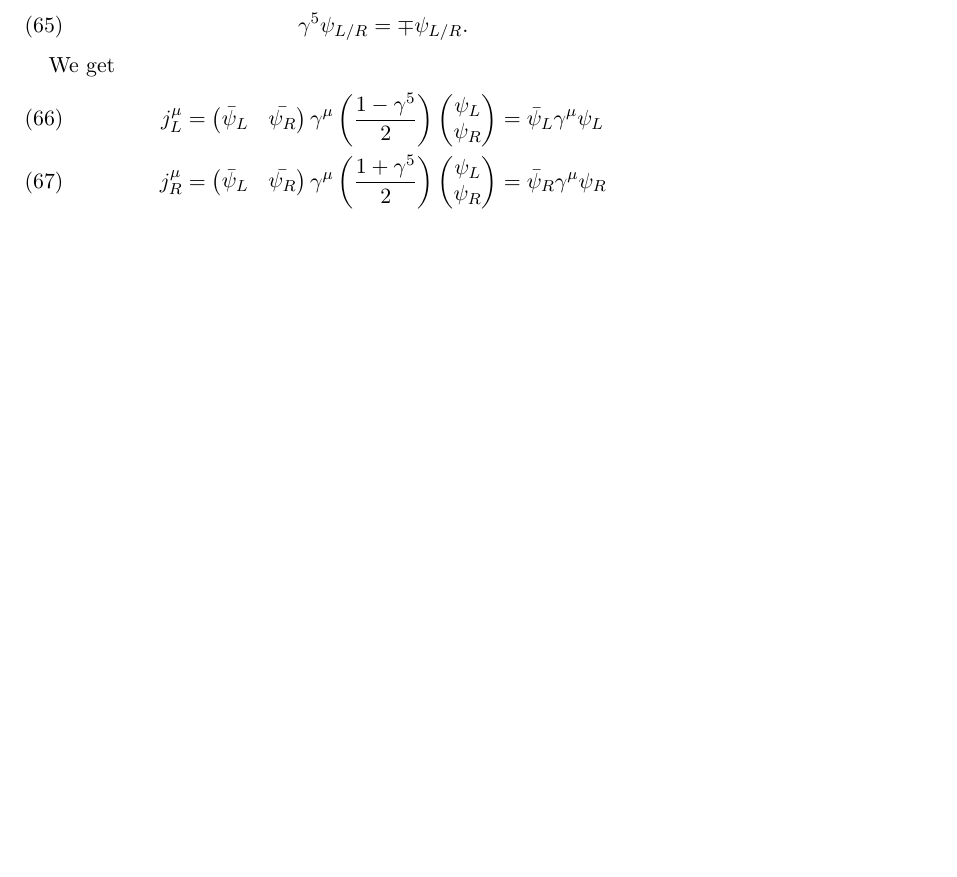
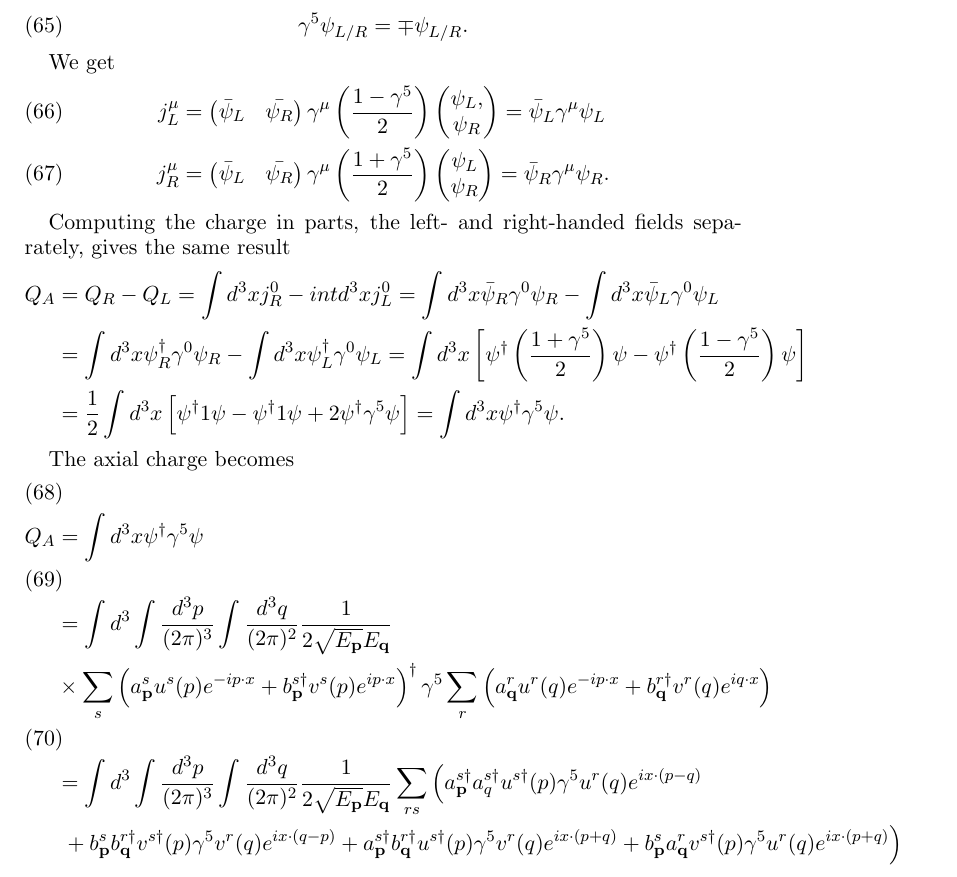
Before and after one commit to gregwinther/FYS4170, a LaTeX paper (Midterm/fys4170mt.tex): part of page 7 of 9 before the commit and part of page 7 of 10 after it, cut so that both start at the same text, the shorter picture padded with empty space. Compiled offline with pdfLaTeX.

Commit message:
Some more work on 4

```diff
--- a/Midterm/fys4170mt.tex
+++ b/Midterm/fys4170mt.tex
@@ -353,9 +353,31 @@ j_R^\mu &= \begin{pmatrix}
 \begin{pmatrix}
 \psi_L \\
 \psi_R
-\end{pmatrix} = \bar{\psi}_R \gamma^\mu \psi_R
+\end{pmatrix} = \bar{\psi}_R \gamma^\mu \psi_R.
 \end{align}
 
+Computing the charge in parts, the left- and right-handed fields separately, gives the same result
+\begin{align*}
+Q_A &= Q_R - Q_L = \int d^3x j_R^0 - int d^3x j_L^0 = \int d^3x \bar{\psi}_R\gamma^0\psi_R - \int d^3x \bar{\psi}_L\gamma^0\psi_L \\
+	&= \int d^3x \psi^\dagger_R\gamma^0\psi_R - \int d^3x \psi^\dagger_L\gamma^0\psi_L
+	  = \int d^3x \left[\psi^\dagger\left(\frac{1 + \gamma^5}{2} \right) \psi - \psi^\dagger\left(\frac{1 - \gamma^5}{2} \right) \psi  \right] \\
+	&= \frac{1}{2} \int d^3x \left[\psi^\dagger 1 \psi - \psi^\dagger 1 \psi + 2\psi^\dagger \gamma^5 \psi \right]
+	   = \int d^3x \psi^\dagger \gamma^5 \psi.
+\end{align*}
+
+The axial charge becomes
+\begin{align}
+Q_A 	&= \int d^3x \psi^\dagger \gamma^5 \psi \\
+ 		&= \int d^3 \int \frac{d^3p}{(2\pi)^3} \int \frac{d^3q}{(2\pi)^2} \frac{1}{2\sqrt{E_{\vb{p}}} E_{\vb{q}}} \\
+ 		 &\times \sum_s \left(a_{\vb{p}}^su^s(p)e^{-ip\cdot x} + b_{\vb{p}}^{s\dagger}v^s(p) e^{ip\cdot x}\right)^\dagger
+ 		 \gamma^5
+ 		 			 \sum_r\left(a_{\vb{q}}^r u^r(q) e^{-ip\cdot x} + b_{\vb{q}}^{r\dagger}v^r(q)e^{iq\cdot x} \right) \nonumber \\
+ 		&= \int d^3 \int \frac{d^3p}{(2\pi)^3} \int \frac{d^3q}{(2\pi)^2} \frac{1}{2\sqrt{E_{\vb{p}}} E_{\vb{q}}}
+ 		\sum_{rs} \Big( a_{\vb{p}}^{s\dagger}a_{q}^{s\dagger} u^{s\dagger}(p) \gamma^5 u^r(q) e^{ix\cdot (p-q)}\\
+ 		&\ + b_{\vb{p}}^s b_{\vb{q}}^{r\dagger}v^{s\dagger}(p) \gamma^5v^r(q)e^{ix\cdot (q-p)}
+ 		     + a_{\vb{p}}^{s\dagger}b_{\vb{q}}^{r\dagger} u^{s\dagger}(p) \gamma^5 v^r(q) e^{ix\cdot(p+q)}
+ 		     + b_{\vb{p}}^s a_{\vb{q}}^r v^{s\dagger}(p) \gamma^5 u^r(q) e^{ix\cdot (p+q)}\Big) \nonumber
+\end{align}
 
 \section{Complex Scalar Fields and ``Photons''}
 
```
Also changed, not shown: Midterm/fys4170mt.pdf, Midterm/fys4170mt.tex (2 more changed lines).
